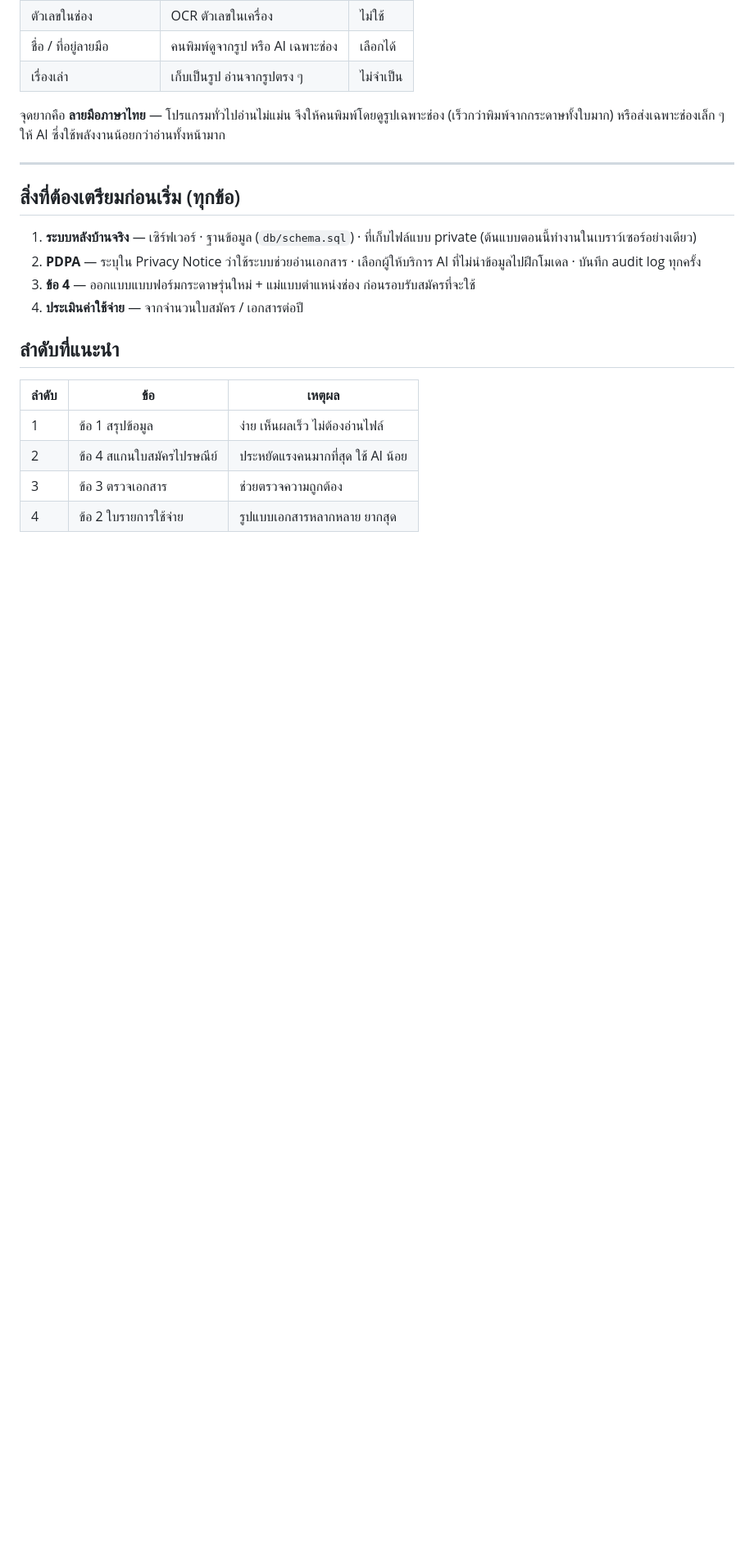
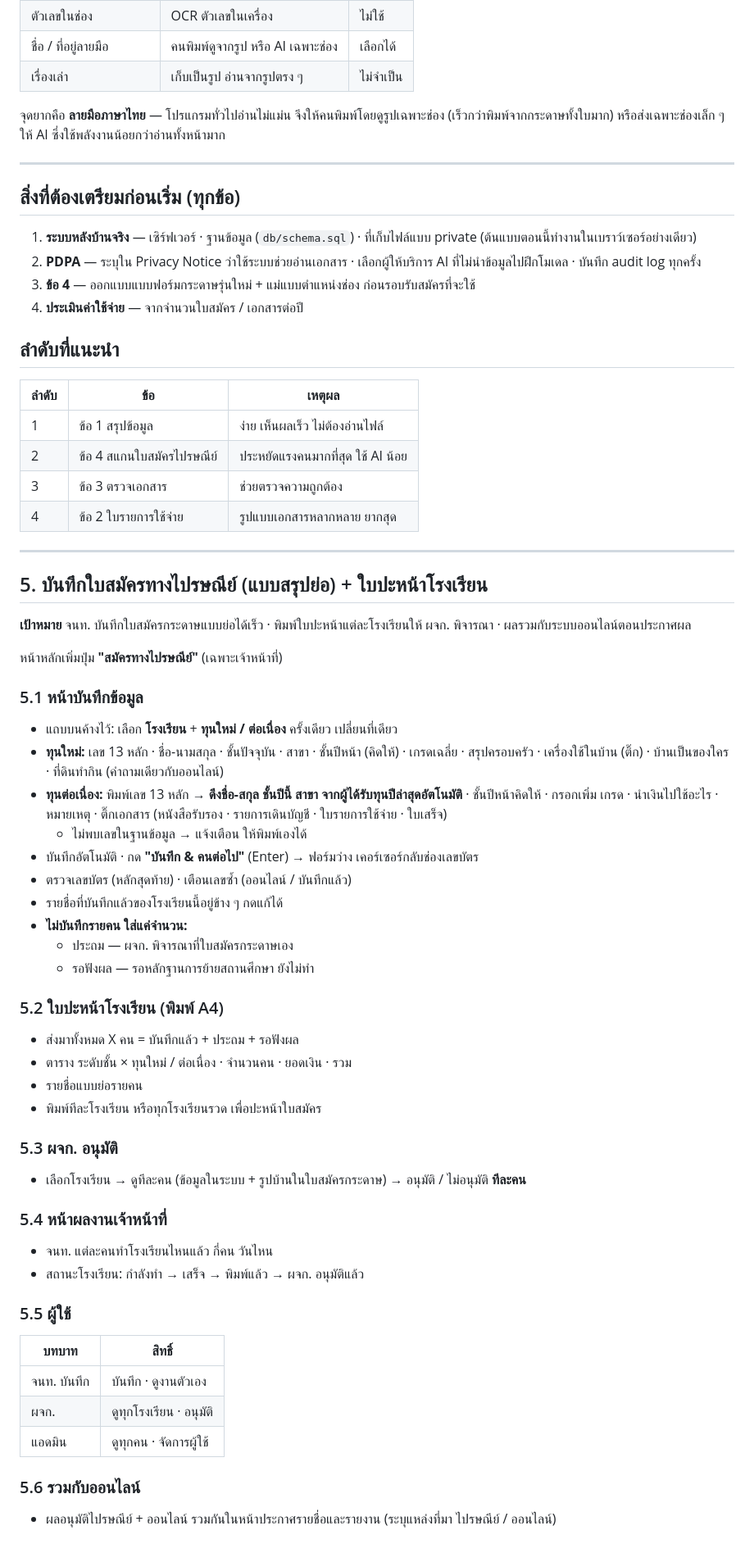
Before and after one commit to thanyathee/TFD, a Markdown page: docs/future-plan.md, the part around the change. Shown at 82% size. Rendered like a GitHub page; blank space fills up the shorter version.

Commit message:
Docs: plan for postal application quick-entry, school cover sheet, manager approval
Co-Authored-By: Claude Opus 5.5 <noreply@anthropic.com>
Claude-Session: https://claude.ai/code/session_011mdbiH4DtszDv8k1TzTYyX

```diff
--- a/docs/future-plan.md
+++ b/docs/future-plan.md
@@ -121,3 +121,46 @@
 | 2 | ข้อ 4 สแกนใบสมัครไปรษณีย์ | ประหยัดแรงคนมากที่สุด ใช้ AI น้อย |
 | 3 | ข้อ 3 ตรวจเอกสาร | ช่วยตรวจความถูกต้อง |
 | 4 | ข้อ 2 ใบรายการใช้จ่าย | รูปแบบเอกสารหลากหลาย ยากสุด |
+
+---
+
+## 5. บันทึกใบสมัครทางไปรษณีย์ (แบบสรุปย่อ) + ใบปะหน้าโรงเรียน
+
+**เป้าหมาย** จนท. บันทึกใบสมัครกระดาษแบบย่อได้เร็ว · พิมพ์ใบปะหน้าแต่ละโรงเรียนให้ ผจก. พิจารณา · ผลรวมกับระบบออนไลน์ตอนประกาศผล
+
+หน้าหลักเพิ่มปุ่ม **"สมัครทางไปรษณีย์"** (เฉพาะเจ้าหน้าที่)
+
+### 5.1 หน้าบันทึกข้อมูล
+- แถบบนค้างไว้: เลือก **โรงเรียน** + **ทุนใหม่ / ต่อเนื่อง** ครั้งเดียว เปลี่ยนที่เดียว
+- **ทุนใหม่:** เลข 13 หลัก · ชื่อ-นามสกุล · ชั้นปัจจุบัน · สาขา · ชั้นปีหน้า (คิดให้) · เกรดเฉลี่ย · สรุปครอบครัว · เครื่องใช้ในบ้าน (ติ๊ก) · บ้านเป็นของใคร · ที่ดินทำกิน (คำถามเดียวกับออนไลน์)
+- **ทุนต่อเนื่อง:** พิมพ์เลข 13 หลัก → **ดึงชื่อ-สกุล ชั้นปีนี้ สาขา จากผู้ได้รับทุนปีล่าสุดอัตโนมัติ** · ชั้นปีหน้าคิดให้ · กรอกเพิ่ม เกรด · นำเงินไปใช้อะไร · หมายเหตุ · ติ๊กเอกสาร (หนังสือรับรอง · รายการเดินบัญชี · ใบรายการใช้จ่าย · ใบเสร็จ)
+  - ไม่พบเลขในฐานข้อมูล → แจ้งเตือน ให้พิมพ์เองได้
+- บันทึกอัตโนมัติ · กด **"บันทึก & คนต่อไป"** (Enter) → ฟอร์มว่าง เคอร์เซอร์กลับช่องเลขบัตร
+- ตรวจเลขบัตร (หลักสุดท้าย) · เตือนเลขซ้ำ (ออนไลน์ / บันทึกแล้ว)
+- รายชื่อที่บันทึกแล้วของโรงเรียนนี้อยู่ข้าง ๆ กดแก้ได้
+- **ไม่บันทึกรายคน ใส่แค่จำนวน:**
+  - ประถม — ผจก. พิจารณาที่ใบสมัครกระดาษเอง
+  - รอฟังผล — รอหลักฐานการย้ายสถานศึกษา ยังไม่ทำ
+
+### 5.2 ใบปะหน้าโรงเรียน (พิมพ์ A4)
+- ส่งมาทั้งหมด X คน = บันทึกแล้ว + ประถม + รอฟังผล
+- ตาราง ระดับชั้น × ทุนใหม่ / ต่อเนื่อง · จำนวนคน · ยอดเงิน · รวม
+- รายชื่อแบบย่อรายคน
+- พิมพ์ทีละโรงเรียน หรือทุกโรงเรียนรวด เพื่อปะหน้าใบสมัคร
+
+### 5.3 ผจก. อนุมัติ
+- เลือกโรงเรียน → ดูทีละคน (ข้อมูลในระบบ + รูปบ้านในใบสมัครกระดาษ) → อนุมัติ / ไม่อนุมัติ **ทีละคน**
+
+### 5.4 หน้าผลงานเจ้าหน้าที่
+- จนท. แต่ละคนทำโรงเรียนไหนแล้ว กี่คน วันไหน
+- สถานะโรงเรียน: กำลังทำ → เสร็จ → พิมพ์แล้ว → ผจก. อนุมัติแล้ว
+
+### 5.5 ผู้ใช้
+| บทบาท | สิทธิ์ |
+|---|---|
+| จนท. บันทึก | บันทึก · ดูงานตัวเอง |
+| ผจก. | ดูทุกโรงเรียน · อนุมัติ |
+| แอดมิน | ดูทุกคน · จัดการผู้ใช้ |
+
+### 5.6 รวมกับออนไลน์
+- ผลอนุมัติไปรษณีย์ + ออนไลน์ รวมกันในหน้าประกาศรายชื่อและรายงาน (ระบุแหล่งที่มา ไปรษณีย์ / ออนไลน์)
```
